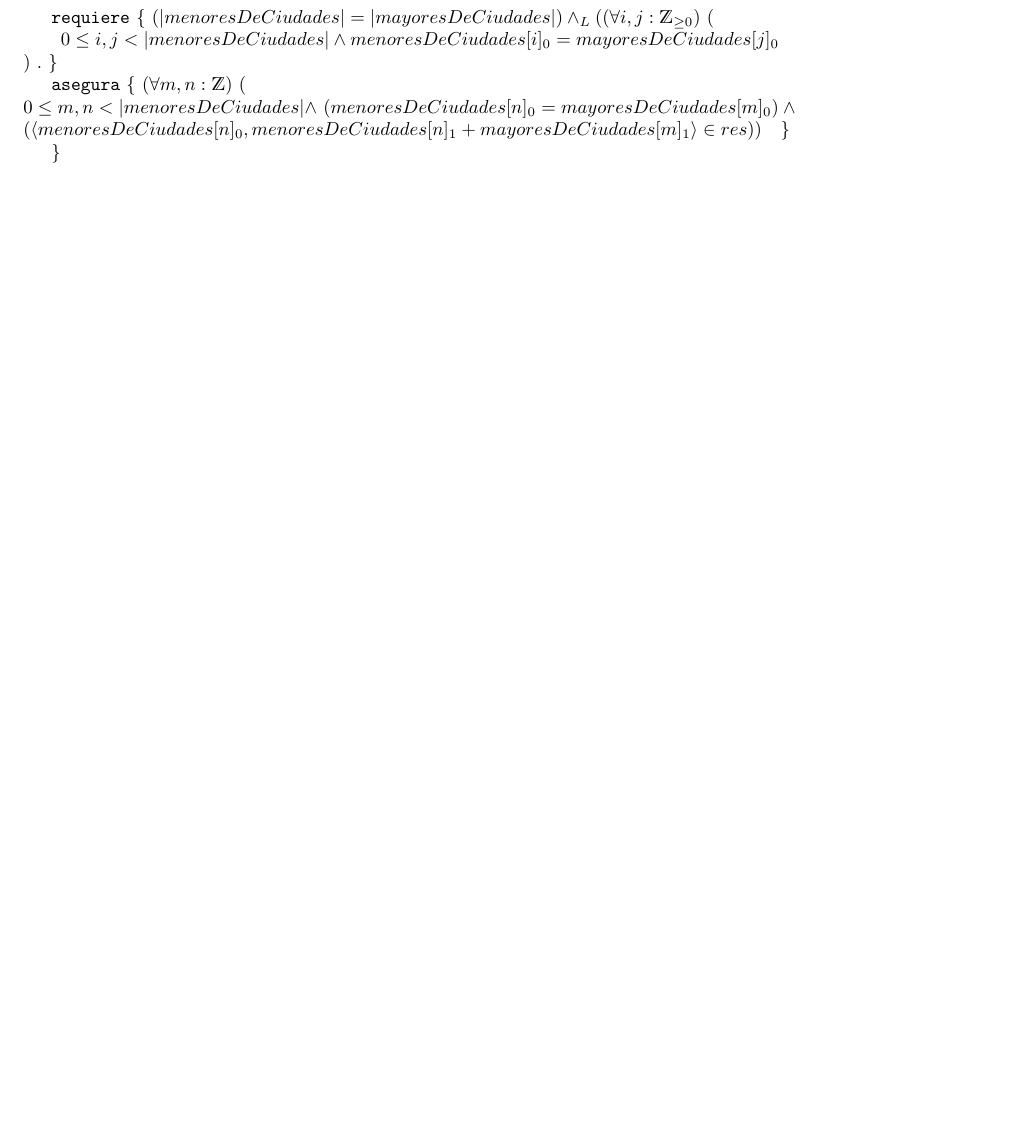
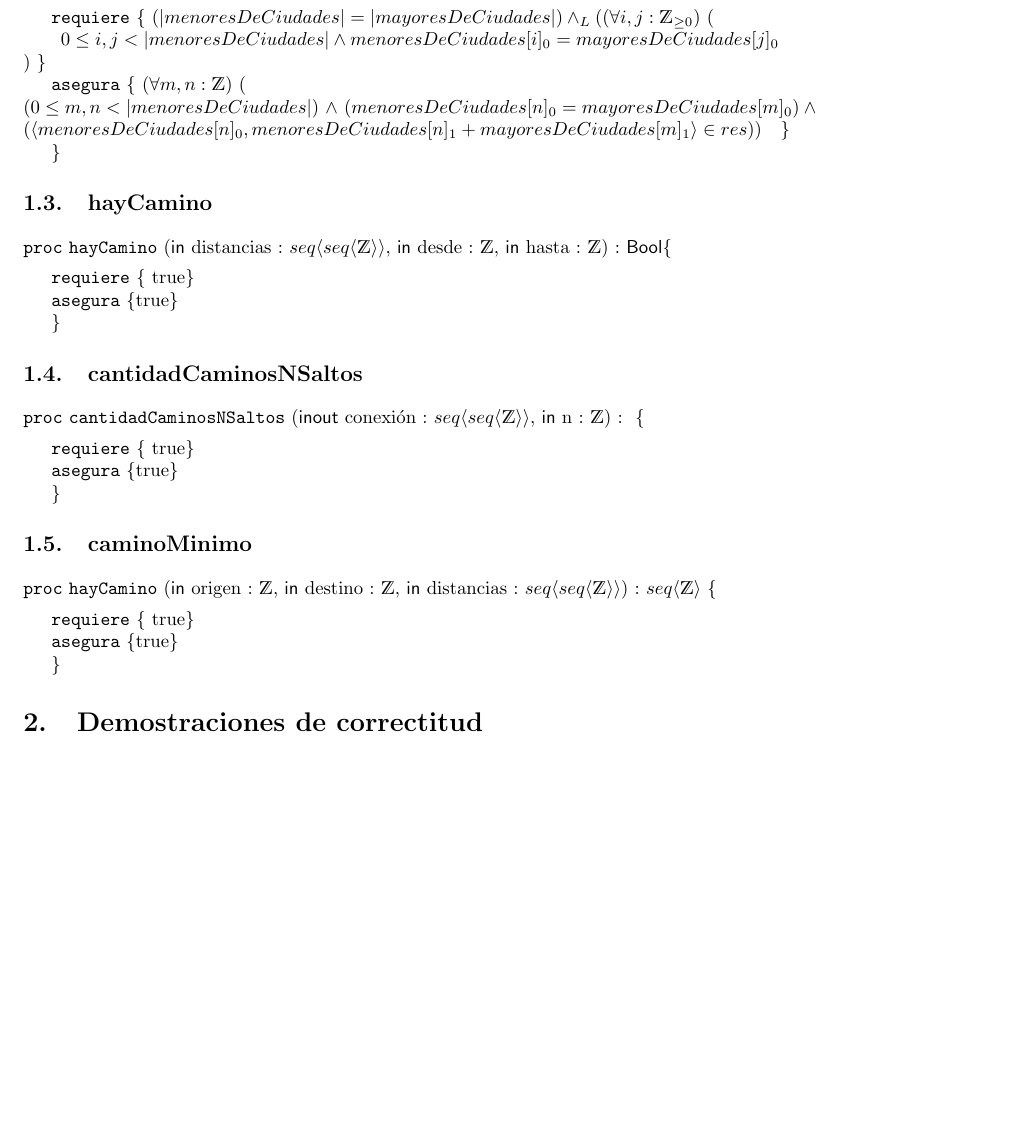
Before and after one commit to matifere/TPS-AED, a LaTeX document (TP1/TP1.tex): part of page 2 of 2, cut so that both start at the same text, the shorter picture padded with empty space. The pictures show the PDF file TP1/TP1.pdf that the author committed with the source.

Commit message:
preset de todos los items

```diff
--- a/TP1/TP1.tex
+++ b/TP1/TP1.tex
@@ -57,10 +57,20 @@
 \begin{proc}{sumaDeHabitantes}{\In menoresDeCiudades : \TLista{Ciudad}, \In mayoresDeCiudades : \TLista{Ciudad}}{\TLista{Ciudad}\{ }
 	\requiere{\{
 		$\left( |menoresDeCiudades| = |mayoresDeCiudades| \right) \yLuego \left( \paraTodo{i,j}{\ent_{\geq 0}}{ 0 \leq i,j < |menoresDeCiudades| \wedge menoresDeCiudades[i]_{0} = mayoresDeCiudades[j]_{0} }  \right) $
-.		\}}
+		\}}
 	\asegura{\{
-		\paraTodo{m,n}{\ent}{ 0 \leq m,n < |menoresDeCiudades| $\wedge$ $\left( menoresDeCiudades[n]_{0} = mayoresDeCiudades[m]_{0} \right) \wedge \\ \left( \langle menoresDeCiudades[n]_{0}, menoresDeCiudades[n]_{1} + mayoresDeCiudades[m]_{1} \rangle \in \res \right)$}
+		\paraTodo{m,n}{\ent}{ $\left
+			( 0 \leq m,n < |menoresDeCiudades|
+			\right)$  $\wedge$
+			 $\left(
+			  menoresDeCiudades[n]_{0} = mayoresDeCiudades[m]_{0}
+			  \right)
+			  \wedge \\
+			  \left( \langle menoresDeCiudades[n]_{0}, menoresDeCiudades[n]_{1} + mayoresDeCiudades[m]_{1} \rangle \in \res
+			  \right)$}
 		 \}}
 \end{proc} \}
 
+\subsection{hayCamino}
 
+\begin{proc}{hayCamino}{\In distancias : \TLista{\TLista{\ent}}, \In desde : \ent, \In hasta : \ent}{\bool \{ }
@@ -67,2 +81,3 @@
 
+\subsection{cantidadCaminosNSaltos}
 
@@ -69,4 +89,13 @@
 
+\subsection{caminoMinimo}
+
+\begin{proc}{hayCamino}{\In origen : \ent, \In destino : \ent, \In distancias : \TLista{\TLista{\ent}}}{\TLista{\ent} \{ }
+	\requiere{\{ \True\}}
+	\asegura{\{\True\}}
+	\}
+\end{proc}
+
+\section{Demostraciones de correctitud}
 
 
 
```
Also changed, not shown: TP1/TP1.pdf, TP1/TP1.tex (9 more changed lines), 3 other files.
